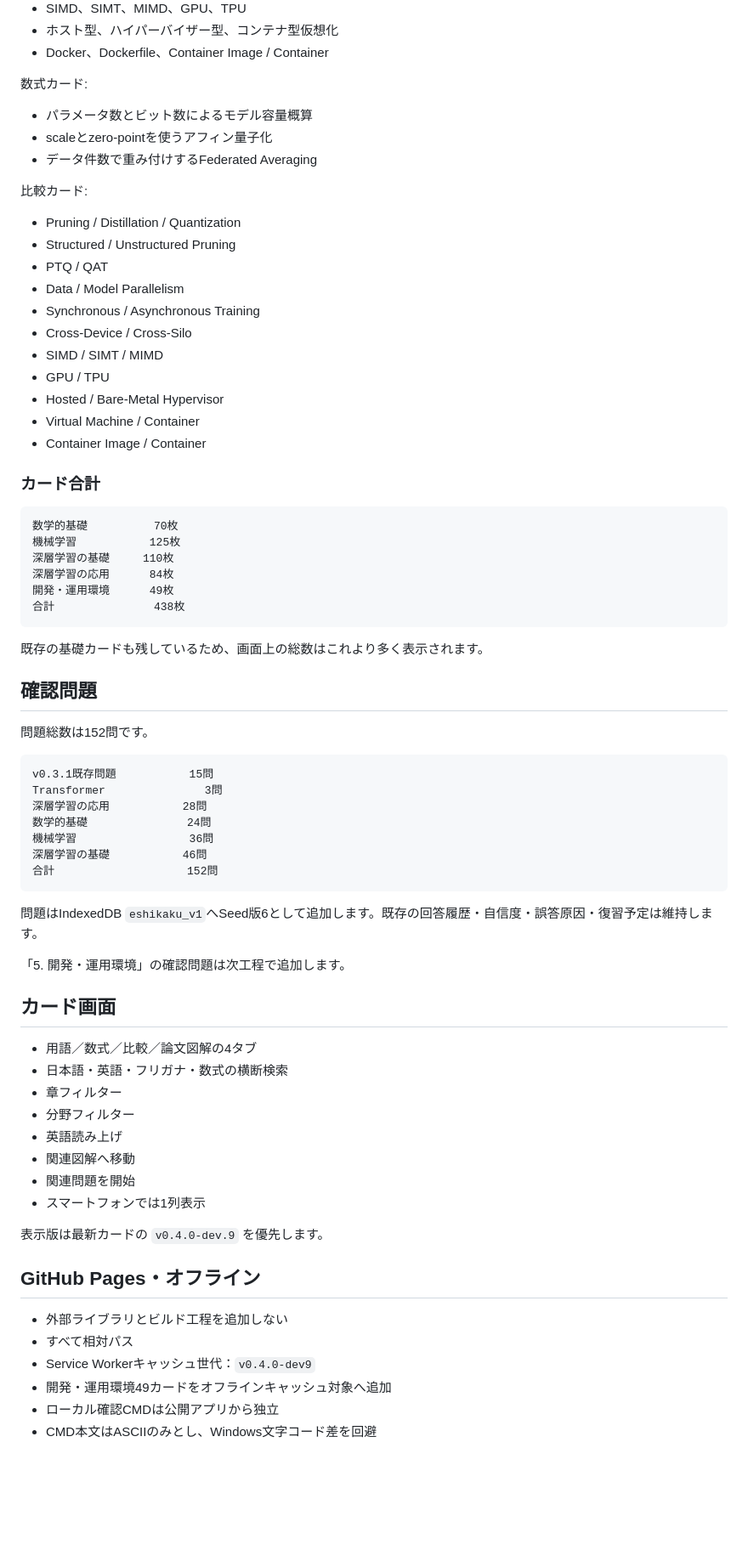
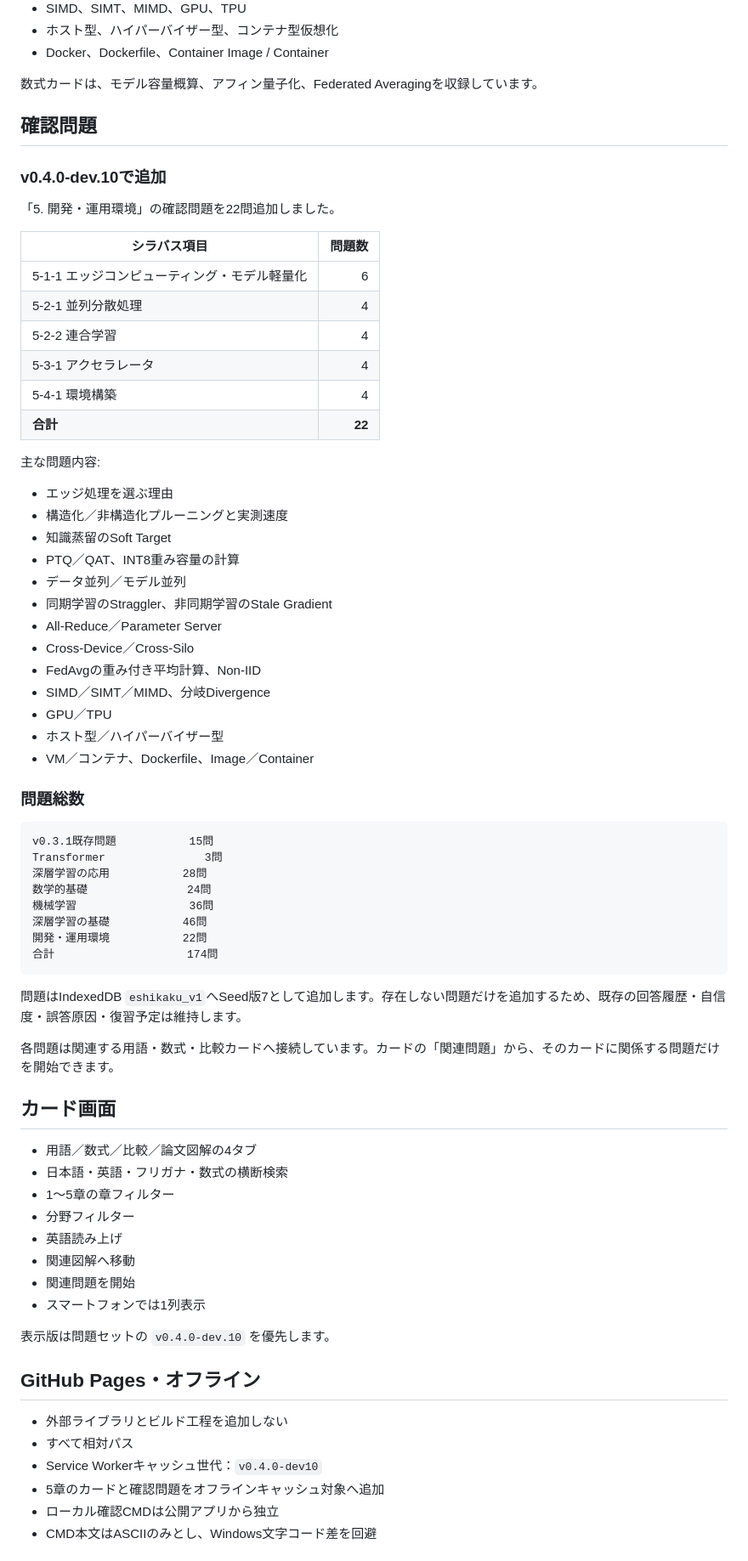
Before and after one commit to small-toolforge/e-shikaku-learning-navi, a Markdown page: docs/v0.4.0_基盤実装メモ.md, the part around one of its changes. Shown at 85% size. Rendered like a GitHub page; blank space fills up the shorter version.

Commit message:
docs: 開発・運用環境22問とSeed版7を記録

````diff
--- a/docs/v0.4.0_基盤実装メモ.md
+++ b/docs/v0.4.0_基盤実装メモ.md
@@ -76,42 +50,40 @@ Transformerを含む12図解を収録しています。
 - ホスト型、ハイパーバイザー型、コンテナ型仮想化
 - Docker、Dockerfile、Container Image / Container
 
-数式カード:
-
-- パラメータ数とビット数によるモデル容量概算
-- scaleとzero-pointを使うアフィン量子化
-- データ件数で重み付けするFederated Averaging
-
-比較カード:
-
-- Pruning / Distillation / Quantization
-- Structured / Unstructured Pruning
-- PTQ / QAT
-- Data / Model Parallelism
-- Synchronous / Asynchronous Training
-- Cross-Device / Cross-Silo
-- SIMD / SIMT / MIMD
-- GPU / TPU
-- Hosted / Bare-Metal Hypervisor
-- Virtual Machine / Container
-- Container Image / Container
-
-### カード合計
-
-```text
-数学的基礎          70枚
-機械学習           125枚
-深層学習の基礎     110枚
-深層学習の応用      84枚
-開発・運用環境      49枚
-合計               438枚
-```
-
-既存の基礎カードも残しているため、画面上の総数はこれより多く表示されます。
+数式カードは、モデル容量概算、アフィン量子化、Federated Averagingを収録しています。
 
 ## 確認問題
 
-問題総数は152問です。
+### v0.4.0-dev.10で追加
+
+「5. 開発・運用環境」の確認問題を22問追加しました。
+
+| シラバス項目 | 問題数 |
+|---|---:|
+| 5-1-1 エッジコンピューティング・モデル軽量化 | 6 |
+| 5-2-1 並列分散処理 | 4 |
+| 5-2-2 連合学習 | 4 |
+| 5-3-1 アクセラレータ | 4 |
+| 5-4-1 環境構築 | 4 |
+| **合計** | **22** |
+
+主な問題内容:
+
+- エッジ処理を選ぶ理由
+- 構造化／非構造化プルーニングと実測速度
+- 知識蒸留のSoft Target
+- PTQ／QAT、INT8重み容量の計算
+- データ並列／モデル並列
+- 同期学習のStraggler、非同期学習のStale Gradient
+- All-Reduce／Parameter Server
+- Cross-Device／Cross-Silo
+- FedAvgの重み付き平均計算、Non-IID
+- SIMD／SIMT／MIMD、分岐Divergence
+- GPU／TPU
+- ホスト型／ハイパーバイザー型
+- VM／コンテナ、Dockerfile、Image／Container
+
+### 問題総数
 
 ```text
 v0.3.1既存問題           15問
@@ -120,32 +92,33 @@ Transformer               3問
 数学的基礎               24問
 機械学習                 36問
 深層学習の基礎           46問
-合計                    152問
+開発・運用環境           22問
+合計                    174問
 ```
 
-問題はIndexedDB `eshikaku_v1`へSeed版6として追加します。既存の回答履歴・自信度・誤答原因・復習予定は維持します。
+問題はIndexedDB `eshikaku_v1`へSeed版7として追加します。存在しない問題だけを追加するため、既存の回答履歴・自信度・誤答原因・復習予定は維持します。
 
-「5. 開発・運用環境」の確認問題は次工程で追加します。
+各問題は関連する用語・数式・比較カードへ接続しています。カードの「関連問題」から、そのカードに関係する問題だけを開始できます。
 
 ## カード画面
 
 - 用語／数式／比較／論文図解の4タブ
 - 日本語・英語・フリガナ・数式の横断検索
-- 章フィルター
+- 1～5章の章フィルター
 - 分野フィルター
 - 英語読み上げ
 - 関連図解へ移動
 - 関連問題を開始
 - スマートフォンでは1列表示
 
-表示版は最新カードの `v0.4.0-dev.9` を優先します。
+表示版は問題セットの `v0.4.0-dev.10` を優先します。
 
 ## GitHub Pages・オフライン
 
 - 外部ライブラリとビルド工程を追加しない
 - すべて相対パス
-- Service Workerキャッシュ世代：`v0.4.0-dev9`
-- 開発・運用環境49カードをオフラインキャッシュ対象へ追加
+- Service Workerキャッシュ世代：`v0.4.0-dev10`
+- 5章のカードと確認問題をオフラインキャッシュ対象へ追加
 - ローカル確認CMDは公開アプリから独立
 - CMD本文はASCIIのみとし、Windows文字コード差を回避
 
````
Also changed, not shown: other parts of docs/v0.4.0_基盤実装メモ.md (+18 -46 lines).
